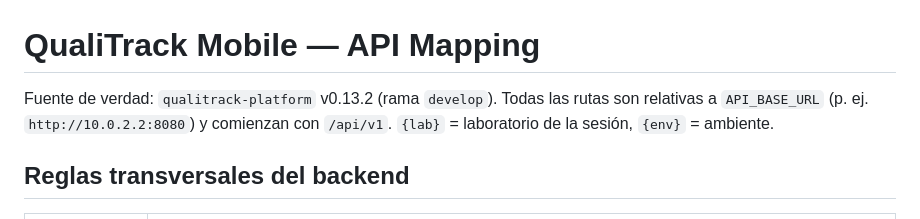
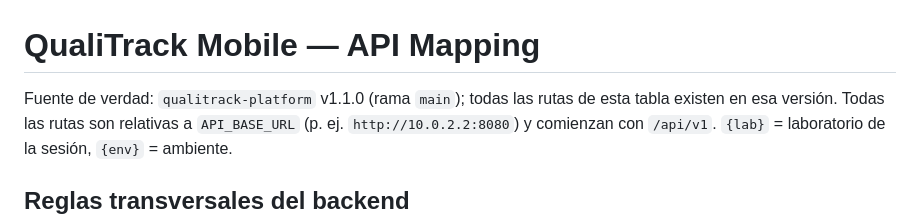
Before and after one commit to IoTech-2620-8741/qualitrack-mobile-application, a Markdown page: docs/mobile-api-mapping.md, the part around the change. GitHub-like rendering.

```diff
--- a/docs/mobile-api-mapping.md
+++ b/docs/mobile-api-mapping.md
@@ -1,6 +1,6 @@
 # QualiTrack Mobile — API Mapping
 
-Fuente de verdad: `qualitrack-platform` v0.13.2 (rama `develop`).
+Fuente de verdad: `qualitrack-platform` v1.1.0 (rama `main`); todas las rutas de esta tabla existen en esa versión.
 Todas las rutas son relativas a `API_BASE_URL` (p. ej. `http://10.0.2.2:8080`) y comienzan con `/api/v1`.
 `{lab}` = laboratorio de la sesión, `{env}` = ambiente.
 
```
Also changed, not shown: README.md (+2 -2 lines), docs/architecture.md (+21 -1 lines).
